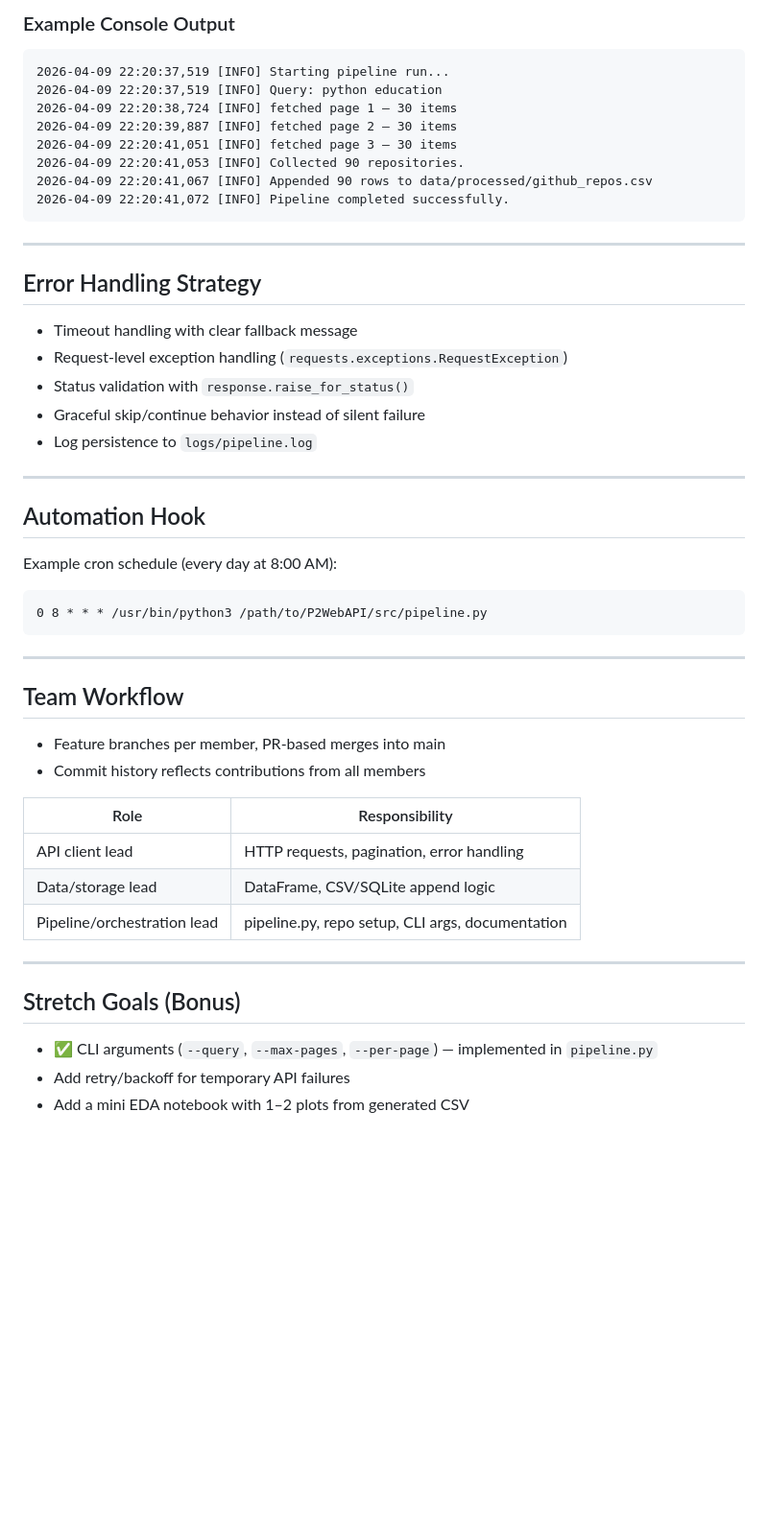
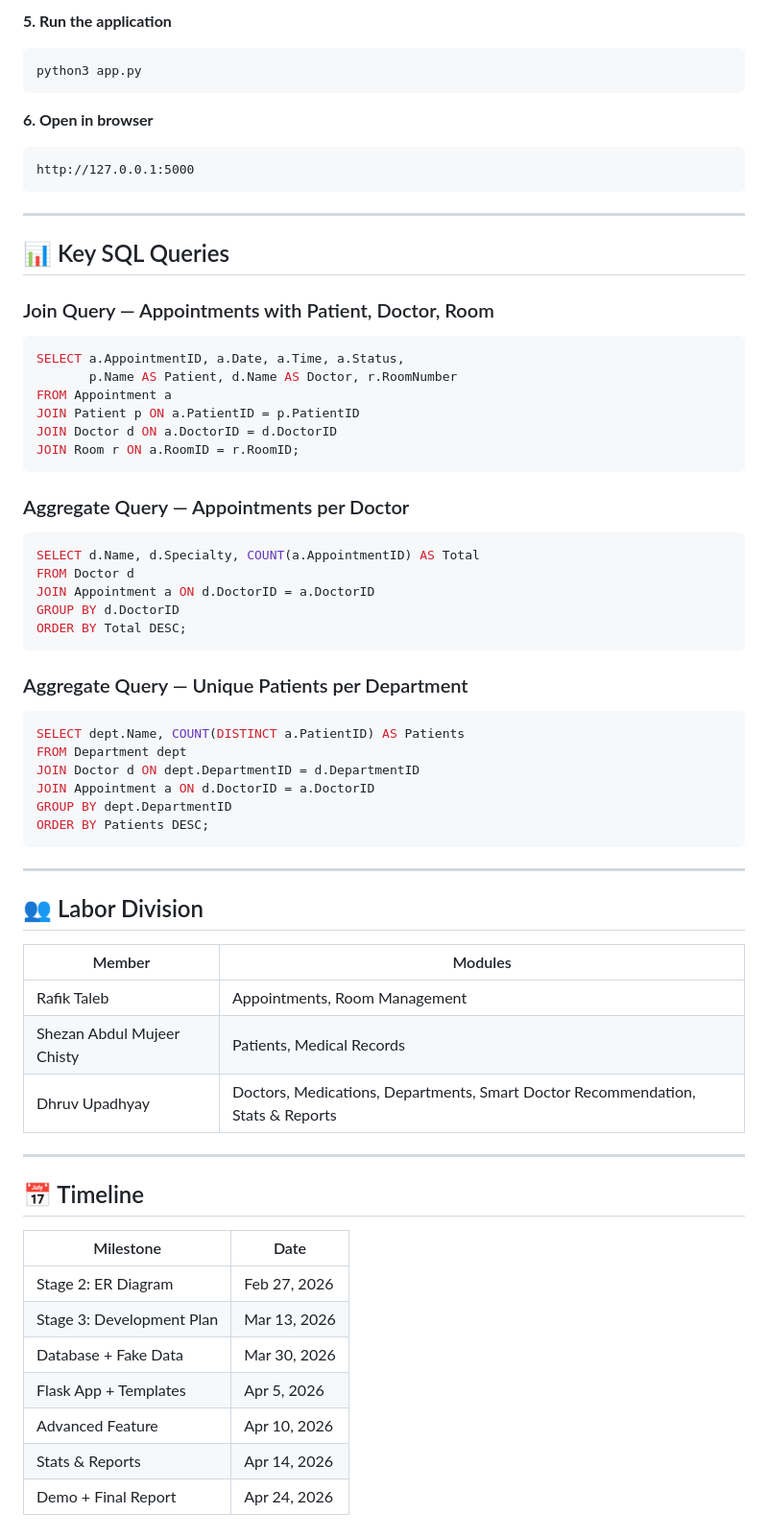
Before and after one commit to Dhumo986/hospital-management, a Markdown page: README.md, the part around one of its changes. Shown at 96% size. Drawn GitHub-style; blank space fills up the shorter version.

````diff
--- a/README.md
+++ b/README.md
@@ -146,54 +125,65 @@ python3 src/pipeline.py --query "python machine learning" --max-pages 5 --per-pa
 
-### Example Console Output
+**5. Run the application**
+```bash
+python3 app.py
+```
 
+**6. Open in browser**
 ```
-2026-04-09 22:20:37,519 [INFO] Starting pipeline run...
-2026-04-09 22:20:37,519 [INFO] Query: python education
-2026-04-09 22:20:38,724 [INFO] fetched page 1 — 30 items
-2026-04-09 22:20:39,887 [INFO] fetched page 2 — 30 items
-2026-04-09 22:20:41,051 [INFO] fetched page 3 — 30 items
-2026-04-09 22:20:41,053 [INFO] Collected 90 repositories.
-2026-04-09 22:20:41,067 [INFO] Appended 90 rows to data/processed/github_repos.csv
-2026-04-09 22:20:41,072 [INFO] Pipeline completed successfully.
+http://127.0.0.1:5000
 ```
 
 ---
 
-## Error Handling Strategy
+## 📊 Key SQL Queries
 
-- Timeout handling with clear fallback message
-- Request-level exception handling (`requests.exceptions.RequestException`)
-- Status validation with `response.raise_for_status()`
-- Graceful skip/continue behavior instead of silent failure
-- Log persistence to `logs/pipeline.log`
+### Join Query — Appointments with Patient, Doctor, Room
+```sql
+SELECT a.AppointmentID, a.Date, a.Time, a.Status,
+       p.Name AS Patient, d.Name AS Doctor, r.RoomNumber
+FROM Appointment a
+JOIN Patient p ON a.PatientID = p.PatientID
+JOIN Doctor d ON a.DoctorID = d.DoctorID
+JOIN Room r ON a.RoomID = r.RoomID;
+```
 
----
+### Aggregate Query — Appointments per Doctor
+```sql
+SELECT d.Name, d.Specialty, COUNT(a.AppointmentID) AS Total
+FROM Doctor d
+JOIN Appointment a ON d.DoctorID = a.DoctorID
+GROUP BY d.DoctorID
+ORDER BY Total DESC;
+```
 
-## Automation Hook
-
-Example cron schedule (every day at 8:00 AM):
-
-```
-0 8 * * * /usr/bin/python3 /path/to/P2WebAPI/src/pipeline.py
+### Aggregate Query — Unique Patients per Department
+```sql
+SELECT dept.Name, COUNT(DISTINCT a.PatientID) AS Patients
+FROM Department dept
+JOIN Doctor d ON dept.DepartmentID = d.DepartmentID
+JOIN Appointment a ON d.DoctorID = a.DoctorID
+GROUP BY dept.DepartmentID
+ORDER BY Patients DESC;
 ```
 
 ---
 
-## Team Workflow
-
-- Feature branches per member, PR-based merges into main
-- Commit history reflects contributions from all members
-
-| Role | Responsibility |
-|---|---|
-| API client lead | HTTP requests, pagination, error handling |
-| Data/storage lead | DataFrame, CSV/SQLite append logic |
-| Pipeline/orchestration lead | pipeline.py, repo setup, CLI args, documentation |
+## 👥 Labor Division
+| Member                     | Modules                       |
+|----------------------------|-------------------------------|
+| Rafik Taleb                | Appointments, Room Management |
+| Shezan Abdul Mujeer Chisty | Patients, Medical Records     |
+| Dhruv Upadhyay             | Doctors, Medications, Departments, Smart Doctor Recommendation, Stats & Reports |
 
 ---
 
-## Stretch Goals (Bonus)
-
-- ✅ CLI arguments (`--query`, `--max-pages`, `--per-page`) — implemented in `pipeline.py`
-- Add retry/backoff for temporary API failures
-- Add a mini EDA notebook with 1–2 plots from generated CSV
+## 📅 Timeline
+| Milestone | Date |
+|-----------|------|
+| Stage 2: ER Diagram | Feb 27, 2026 |
+| Stage 3: Development Plan | Mar 13, 2026 |
+| Database + Fake Data | Mar 30, 2026 |
+| Flask App + Templates | Apr 5, 2026 |
+| Advanced Feature | Apr 10, 2026 |
+| Stats & Reports | Apr 14, 2026 |
+| Demo + Final Report | Apr 24, 2026 |
````
Also changed, not shown: other parts of README.md (+88 -109 lines).
